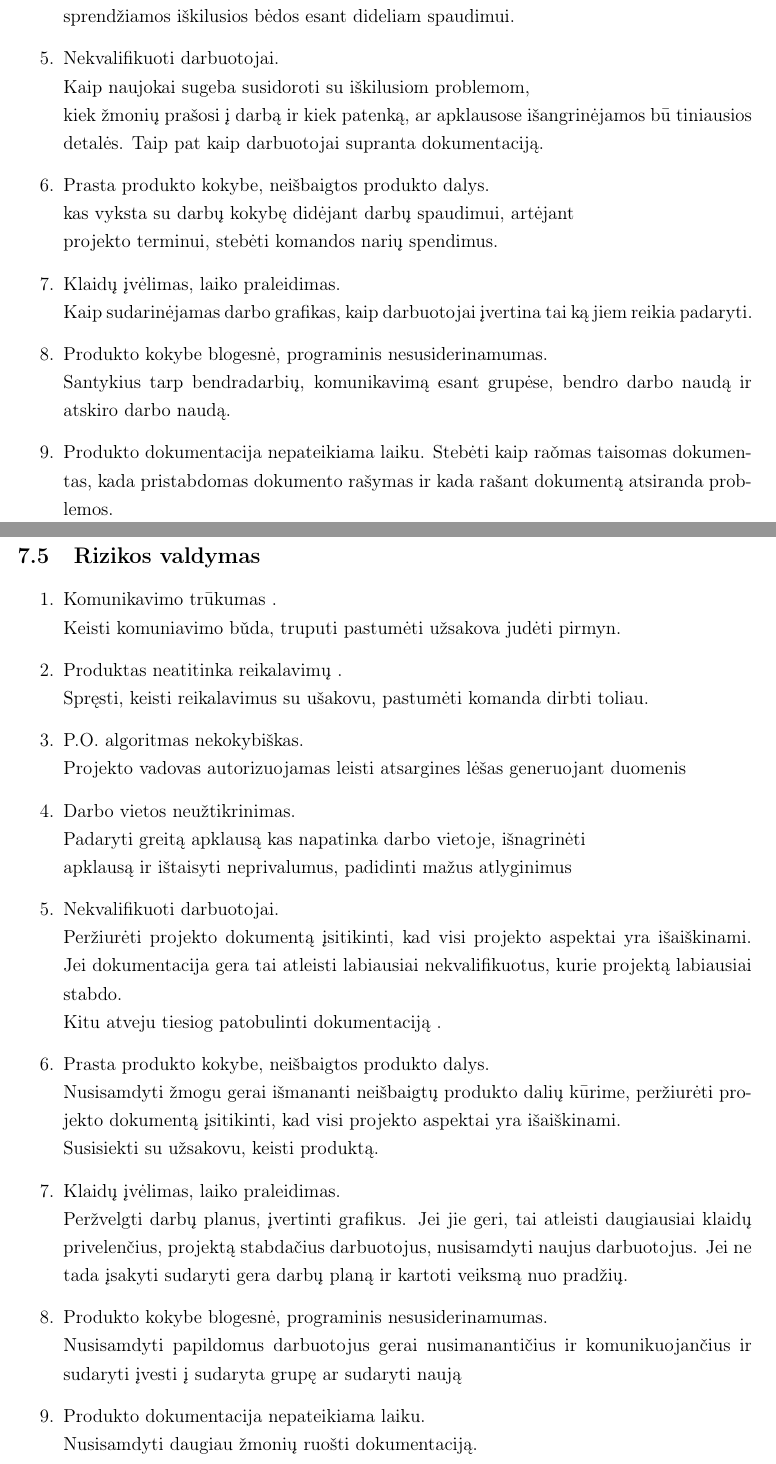
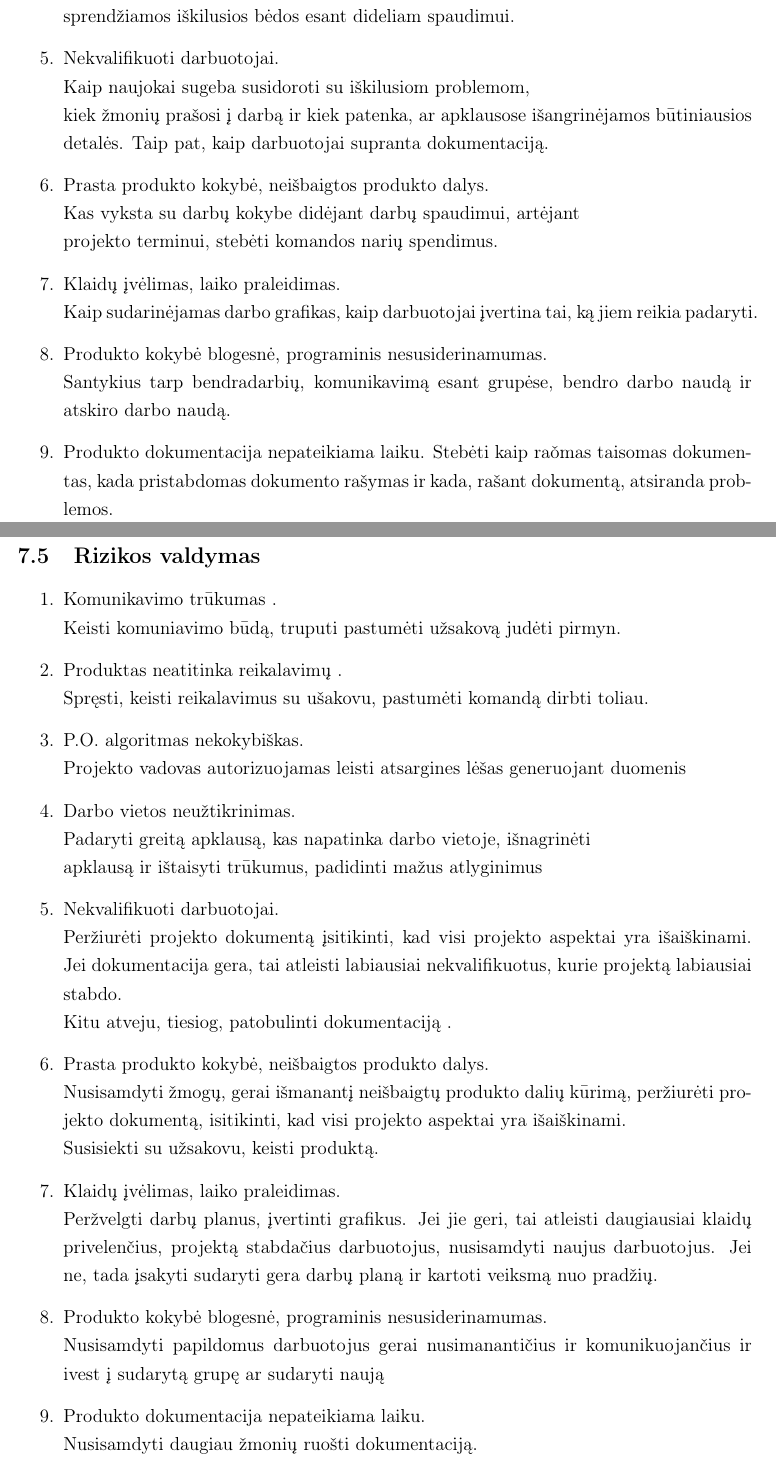
Before and after one commit to biosawmill/Bio_sawmill_st, a LaTeX document (1lab/bio_sawmill.tex): two parts of pages 15 and 16 of 16, joined at a grey line, cut so that both start at the same text. Compiled offline with pdfLaTeX.

Commit message:
Fixed some spelling

```diff
--- a/1lab/bio_sawmill.tex
+++ b/1lab/bio_sawmill.tex
@@ -689,24 +689,24 @@ Stengiamasi suma\v zinti projekto valdymo galioje esan\v cias rizikas.
 
 	\item Nekvalifikuoti darbuotojai. \\
   		Kaip naujokai sugeba susidoroti su i\v skilusiom problemom, \\ kiek \v zmoni\k u
-  		pra\v sosi \k i darb\k a ir kiek patenk\k a, ar apklausose i\v sangrin\. ejamos
-  		b\= u tiniausios detal\. es. Taip pat kaip  darbuotojai supranta dokumentacij\k a.
+  		pra\v sosi \k i darb\k a ir kiek patenka, ar apklausose i\v sangrin\. ejamos
+  		būtiniausios detal\. es. Taip pat, kaip  darbuotojai supranta dokumentacij\k a.
 
-	\item Prasta produkto kokybe, nei\v sbaigtos produkto dalys.\\
-		kas vyksta su darb\k u kokyb\k e did\. ejant darb\k u spaudimui, art\. ejant \\
+	\item Prasta produkto kokybė, nei\v sbaigtos produkto dalys.\\
+		Kas vyksta su darb\k u kokybe did\. ejant darb\k u spaudimui, art\. ejant \\
 		projekto terminui, steb\. eti komandos nari\k u spendimus.
 
 	\item Klaid\k u \k iv\. elimas, laiko praleidimas.\\
-  		Kaip sudarin\. ejamas darbo grafikas, kaip darbuotojai \k ivertina tai k\k a jiem
+  		Kaip sudarin\. ejamas darbo grafikas, kaip darbuotojai \k ivertina tai, k\k a jiem
   		reikia padaryti.
 
-	\item Produkto kokybe blogesn\. e,	programinis nesusiderinamumas. \\
+	\item Produkto kokybė blogesn\. e,	programinis nesusiderinamumas. \\
   		Santykius tarp bendradarbi\k u, komunikavim\k a esant grup\. ese, bendro darbo
   		naud\k a ir atskiro darbo naud\k a.
 
 	\item Produkto dokumentacija nepateikiama laiku.
   		Steb\. eti kaip ra\v omas taisomas dokumentas, kada pristabdomas dokumento ra\v symas
-  		ir kada ra\v sant dokument\k a atsiranda problemos.
+  		ir kada, ra\v sant dokument\k a, atsiranda problemos.
 
 
 
@@ -717,40 +717,40 @@ Stengiamasi suma\v zinti projekto valdymo galioje esan\v cias rizikas.
 \subsection{Rizikos valdymas}
 \begin{enumerate}
 	\item Komunikavimo tr\= ukumas . \\
- 			Keisti komuniavimo b\v uda, truputi pastum\. eti u\v zsakova jud\. eti pirmyn.
+ 			Keisti komuniavimo būdą, truputi pastum\. eti u\v zsakovą jud\. eti pirmyn.
 
   	\item Produktas neatitinka reikalavim\k u . \\
-		Spr\k esti, keisti reikalavimus su u\v sakovu, pastum\. eti komanda dirbti toliau.
+		Spr\k esti, keisti reikalavimus su u\v sakovu, pastum\. eti komandą dirbti toliau.
 
 	\item P.O. algoritmas nekokybiškas. \\
 			Projekto vadovas autorizuojamas leisti atsargines lėšas generuojant duomenis
 
 	\item Darbo vietos neu\v ztikrinimas.\\
-  			Padaryti greit\k a apklaus\k a kas napatinka darbo vietoje, i\v snagrin\. eti\\
-  			apklaus\k a ir i\v staisyti neprivalumus, padidinti ma\v zus atlyginimus
+  			Padaryti greit\k a apklaus\k a, kas napatinka darbo vietoje, i\v snagrin\. eti\\
+  			apklaus\k a ir i\v staisyti trūkumus, padidinti ma\v zus atlyginimus
 
 	\item Nekvalifikuoti darbuotojai. \\
 			Per\v ziur\. eti projekto dokument\k a \k isitikinti, kad visi projekto aspektai
 			yra i\v sai\v skinami.
-			Jei dokumentacija gera tai atleisti labiausiai nekvalifikuotus, kurie projekt\k a labiausiai stabdo. \\
-			Kitu atveju tiesiog patobulinti dokumentacij\k a
+			Jei dokumentacija gera, tai atleisti labiausiai nekvalifikuotus, kurie projekt\k a labiausiai stabdo. \\
+			Kitu atveju, tiesiog, patobulinti dokumentacij\k a
 			.
 
-	\item Prasta produkto kokybe, nei\v sbaigtos produkto dalys.\\
-			Nusisamdyti \v zmogu gerai i\v smananti nei\v sbaigt\k u produkto dali\k u
-			k\= urime, per\v ziur\. eti projekto dokument\k a \k isitikinti,
+	\item Prasta produkto kokybė, nei\v sbaigtos produkto dalys.\\
+			Nusisamdyti \v zmogų, gerai i\v smanantį nei\v sbaigt\k u produkto dali\k u
+			k\= urimą, per\v ziur\. eti projekto dokumentą, isitikinti,
 			kad visi projekto aspektai yra i\v sai\v skinami. \\
 			Susisiekti su u\v zsakovu, keisti produkt\k a.
 
 	\item Klaid\k u \k iv\. elimas, laiko praleidimas.\\
   			Per\v zvelgti darb\k u planus, \k ivertinti grafikus.
   			Jei jie geri, tai atleisti daugiausiai klaid\k u privelen\v cius, projekt\k a
-  			stabda\v cius darbuotojus, nusisamdyti naujus darbuotojus. Jei ne tada \k isakyti
+  			stabda\v cius darbuotojus, nusisamdyti naujus darbuotojus. Jei ne, tada \k isakyti
   			sudaryti gera darb\k u plan\k a ir kartoti veiksm\k a nuo prad\v zi\k u.
 
-	\item Produkto kokybe blogesn\. e, programinis nesusiderinamumas. \\
+	\item Produkto kokybė blogesn\. e, programinis nesusiderinamumas. \\
   			Nusisamdyti papildomus darbuotojus gerai nusimananti\v cius ir komunikuojan\v cius
-  			ir sudaryti \k ivesti \k i sudaryta grup\k e ar sudaryti nauj\k a
+  			ir ivest \k i sudarytą grup\k e ar sudaryti nauj\k a
 
 	\item Produkto dokumentacija nepateikiama laiku.\\
   			Nusisamdyti daugiau \v zmoni\k u ruo\v sti dokumentacij\k a.
```
Also changed, not shown: 1lab/bio_sawmill.tex (50 more changed lines).
